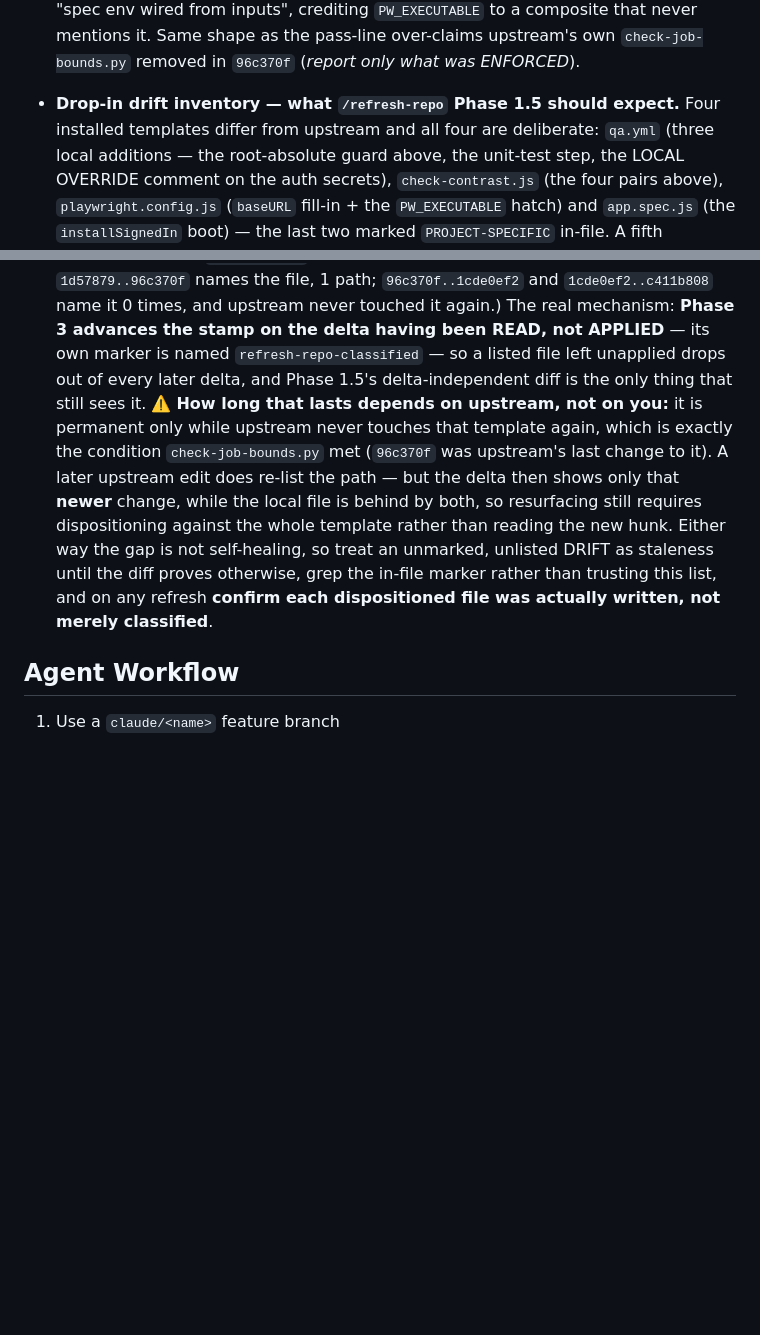
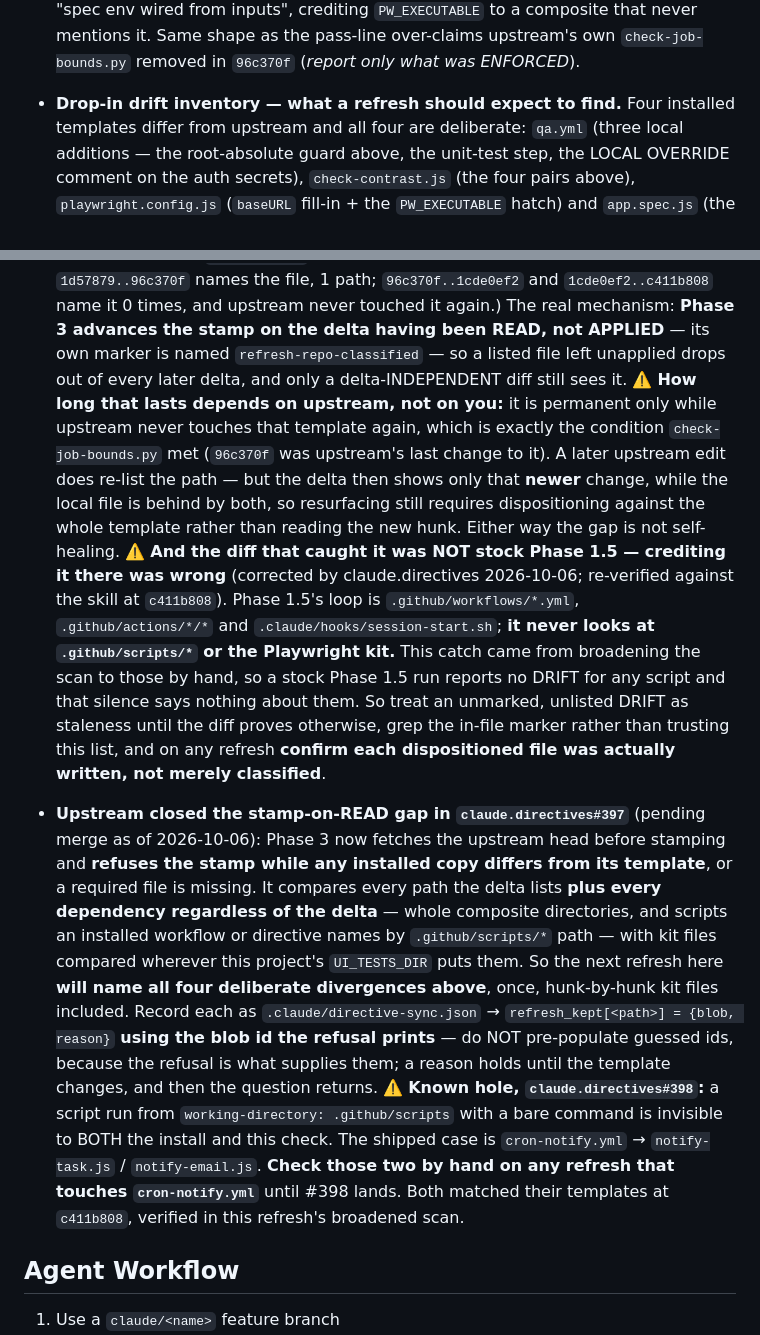
Before and after one commit to akyachtsman/claude.prop, a Markdown page: CLAUDE.md, 2 parts joined by grey strips. GitHub-like rendering; blank space fills up the shorter version.

Commit message:
Correct the Phase 1.5 attribution; record upstream #397/#398
Relayed correction from claude.directives, verified here against the live skill
at c411b808 rather than taken on trust: Phase 1.5's loop is
`.github/workflows/*.yml`, `.github/actions/*/*` and
`.claude/hooks/session-start.sh`. It never looks at `.github/scripts/*` or the
Playwright kit.

So #118/#119's write-up was wrong to credit the check-job-bounds.py catch to
Phase 1.5. That scan was broadened by hand during the refresh — the session said
so at the time and then wrote it up as the stock phase's win. The claim mattered:
its operative advice was "Phase 1.5's delta-independent diff is the only thing
that still sees it," so a later session would run stock Phase 1.5, see no DRIFT
for any script, and read that silence as "the scripts are current."

Also records what upstream has done about the underlying gap:

- #397 (pending merge) makes Phase 3 fetch the upstream head before stamping and
  REFUSE the stamp while any installed copy differs from its template or a
  required file is missing — every path the delta lists, plus every dependency
  regardless of the delta (whole composite directories, and scripts an installed
  workflow or directive names by `.github/scripts/*` path), with kit files
  compared wherever UI_TESTS_DIR puts them. The next refresh here will therefore
  name all four deliberate divergences once; each is kept by recording
  `refresh_kept[<path>] = {blob, reason}` with the blob id the refusal prints.
  Not pre-populating those ids: the schema's blob semantics are only settled by
  the implementation, and guessing could silently mis-exempt a file.

- #398 is a known hole in both the install and the new check: a script run from
  `working-directory: .github/scripts` with a bare command is invisible to each.
  The shipped case is cron-notify.yml → notify-task.js / notify-email.js, so
  those two need a hand check on any refresh touching cron-notify.yml. Both
  matched their templates at c411b808 in this refresh's broadened scan.

Co-Authored-By: Claude Opus 5 <noreply@anthropic.com>
Claude-Session: https://claude.ai/code/session_011FtYQrtCPobNktVBGxrn7C

```diff
--- a/CLAUDE.md
+++ b/CLAUDE.md
@@ -158,7 +158,7 @@ Single-page app, plain HTML/CSS/JS ES modules, no build (static tier).
   exempted name under "spec env wired from inputs", crediting `PW_EXECUTABLE` to a
   composite that never mentions it. Same shape as the pass-line over-claims upstream's
   own `check-job-bounds.py` removed in `96c370f` (*report only what was ENFORCED*).
-- **Drop-in drift inventory — what `/refresh-repo` Phase 1.5 should expect.** Four
+- **Drop-in drift inventory — what a refresh should expect to find.** Four
   installed templates differ from upstream and all four are deliberate: `qa.yml` (three
   local additions — the root-absolute guard above, the unit-test step, the LOCAL OVERRIDE
   comment on the auth secrets), `check-contrast.js` (the four pairs above),
@@ -174,17 +174,40 @@ Single-page app, plain HTML/CSS/JS ES modules, no build (static tier).
   `1cde0ef2..c411b808` name it 0 times, and upstream never touched it again.) The real
   mechanism: **Phase 3 advances the stamp on the delta having been READ, not APPLIED** —
   its own marker is named `refresh-repo-classified` — so a listed file left unapplied
-  drops out of every later delta, and Phase 1.5's delta-independent diff is the only
-  thing that still sees it. ⚠️ **How long that lasts depends on upstream, not on you:**
+  drops out of every later delta, and only a delta-INDEPENDENT diff still sees it.
+  ⚠️ **How long that lasts depends on upstream, not on you:**
   it is permanent only while upstream never touches that template again, which is
   exactly the condition `check-job-bounds.py` met (`96c370f` was upstream's last change
   to it). A later upstream edit does re-list the path — but the delta then shows only
   that **newer** change, while the local file is behind by both, so resurfacing still
   requires dispositioning against the whole template rather than reading the new hunk.
-  Either way the gap is not self-healing, so
-  treat an unmarked, unlisted DRIFT as staleness until the diff proves otherwise, grep
+  Either way the gap is not self-healing.
+  ⚠️ **And the diff that caught it was NOT stock Phase 1.5 — crediting it there was wrong**
+  (corrected by claude.directives 2026-10-06; re-verified against the skill at
+  `c411b808`). Phase 1.5's loop is `.github/workflows/*.yml`, `.github/actions/*/*` and
+  `.claude/hooks/session-start.sh`; **it never looks at `.github/scripts/*` or the
+  Playwright kit.** This catch came from broadening the scan to those by hand, so a stock
+  Phase 1.5 run reports no DRIFT for any script and that silence says nothing about them.
+  So treat an unmarked, unlisted DRIFT as staleness until the diff proves otherwise, grep
   the in-file marker rather than trusting this list, and on any refresh **confirm each
   dispositioned file was actually written, not merely classified**.
+- **Upstream closed the stamp-on-READ gap in `claude.directives#397`** (pending merge as
+  of 2026-10-06): Phase 3 now fetches the upstream head before stamping and **refuses the
+  stamp while any installed copy differs from its template**, or a required file is
+  missing. It compares every path the delta lists **plus every dependency regardless of
+  the delta** — whole composite directories, and scripts an installed workflow or
+  directive names by `.github/scripts/*` path — with kit files compared wherever this
+  project's `UI_TESTS_DIR` puts them. So the next refresh here **will name all four
+  deliberate divergences above**, once, hunk-by-hunk kit files included. Record each as
+  `.claude/directive-sync.json` → `refresh_kept[<path>] = {blob, reason}` **using the blob
+  id the refusal prints** — do NOT pre-populate guessed ids, because the refusal is what
+  supplies them; a reason holds until the template changes, and then the question returns.
+  ⚠️ **Known hole, `claude.directives#398`:** a script run from
+  `working-directory: .github/scripts` with a bare command is invisible to BOTH the
+  install and this check. The shipped case is `cron-notify.yml` → `notify-task.js` /
+  `notify-email.js`. **Check those two by hand on any refresh that touches
+  `cron-notify.yml`** until #398 lands. Both matched their templates at `c411b808`,
+  verified in this refresh's broadened scan.
 
 ## Agent Workflow
 1. Use a `claude/<name>` feature branch
```
